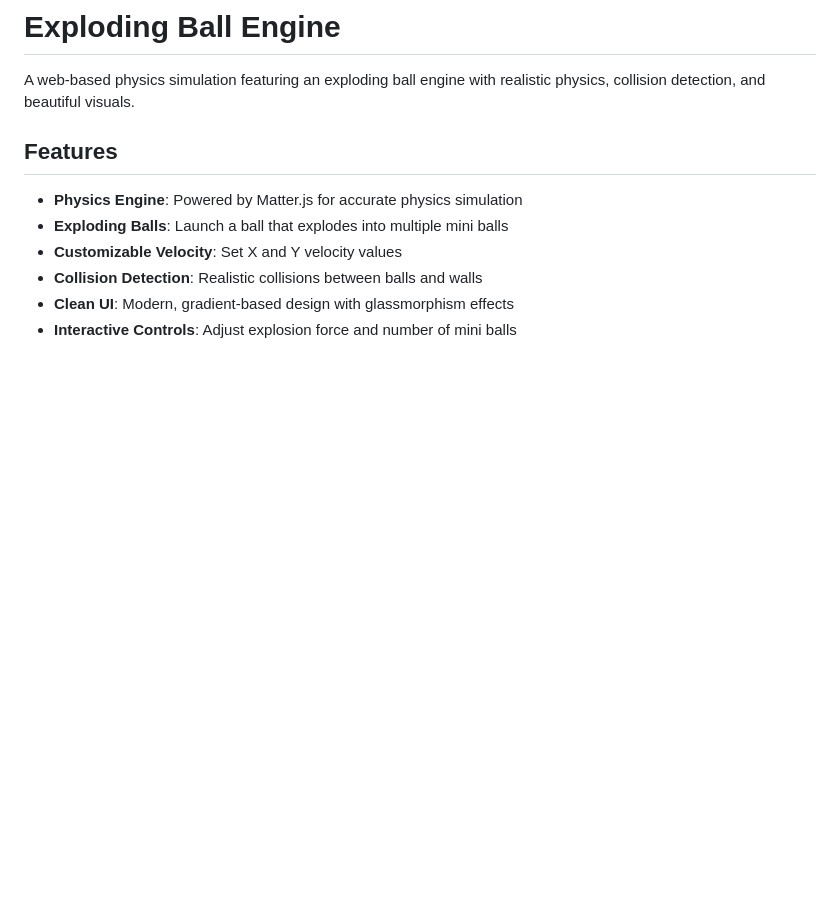
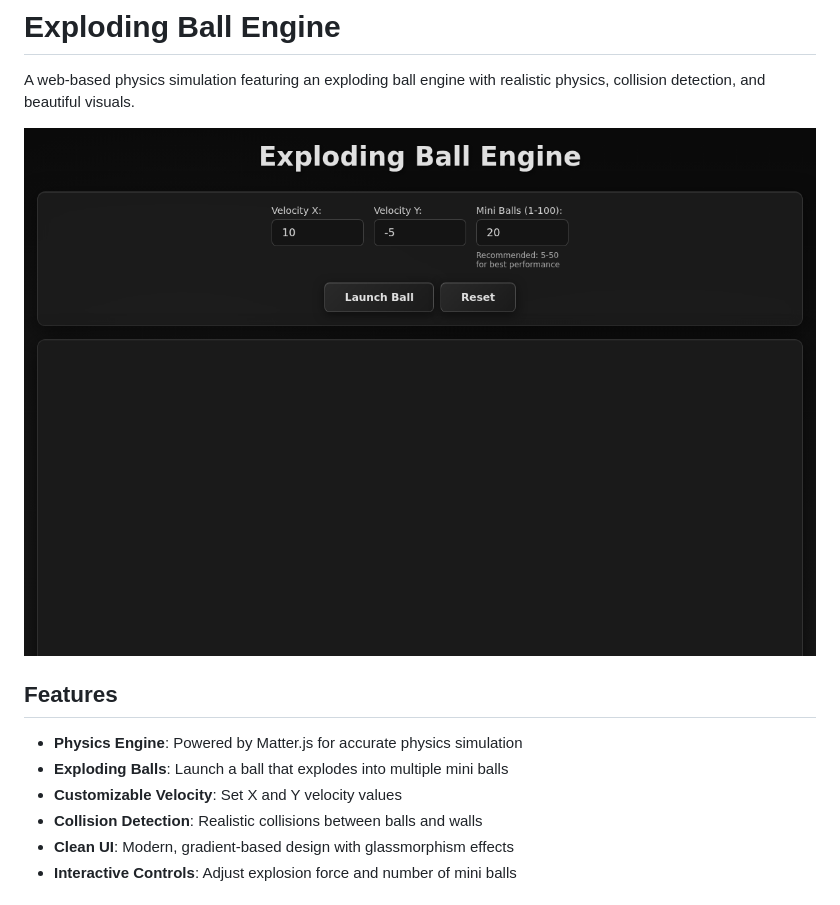
Before and after one commit to ethanstoner/exploding-ball-engine, a Markdown page: README.md, the part around the change. Rendered like a GitHub page; pictures changed too: demo.gif (added); blank space fills up the shorter version.

Commit message:
Add demo GIF and update README with professional presentation

```diff
--- a/README.md
+++ b/README.md
@@ -1,6 +1,8 @@
 # Exploding Ball Engine
 
 A web-based physics simulation featuring an exploding ball engine with realistic physics, collision detection, and beautiful visuals.
+
+![Demo](demo.gif)
 
 ## Features
 
```
Also changed, not shown: 1 other file.
